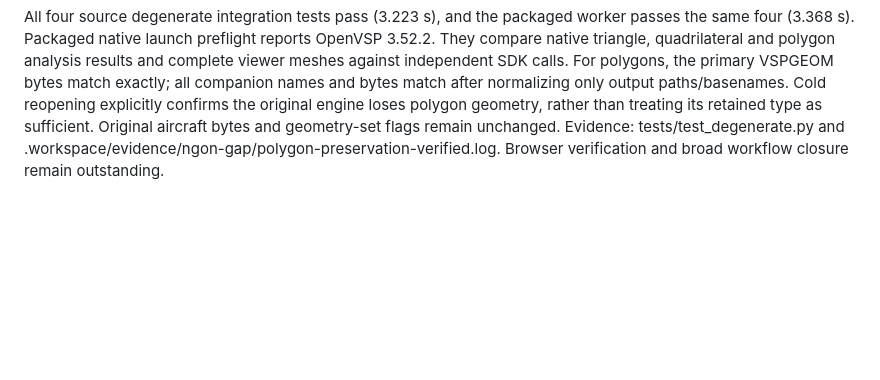
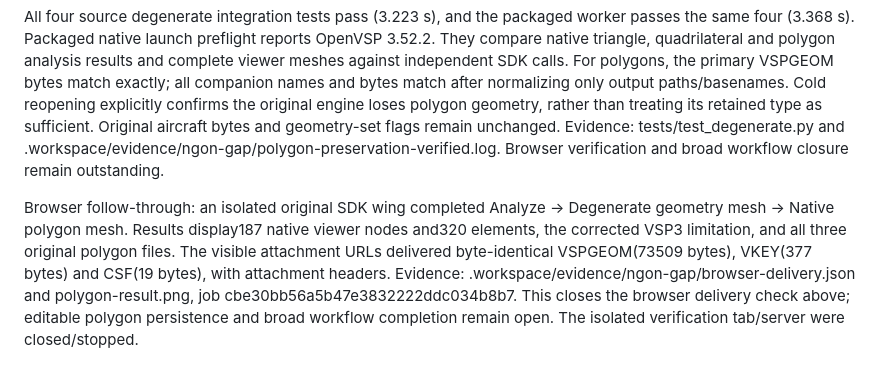
Before and after one commit to LiamMurphy53/OpenVSP-VL, a Markdown page: MODELING_AUDIT.md, the part around the change. Drawn GitHub-style; blank space fills up the shorter version.

Commit message:
Record browser verification of native polygon downloads

```diff
--- a/MODELING_AUDIT.md
+++ b/MODELING_AUDIT.md
@@ -134,3 +134,6 @@ Cold reopening exposed a real limitation in the installed official engine: NGonM
 DegenGeomMesh now exports the live original polygon data through the official VSPGEOM exporter before saving the VSP3. Every native companion file is retained, without guessing its extension. Results identify the polygon export and explain the VSP3 limitation; historical runs without polygon exports instruct rerunning. The existing native Gmsh export supplies the triangulated viewer. This preserves analysis artifacts, but does not provide editable polygon persistence or complete polygon modeling. Those requirements remain open.
 
 All four source degenerate integration tests pass (3.223 s), and the packaged worker passes the same four (3.368 s). Packaged native launch preflight reports OpenVSP 3.52.2. They compare native triangle, quadrilateral and polygon analysis results and complete viewer meshes against independent SDK calls. For polygons, the primary VSPGEOM bytes match exactly; all companion names and bytes match after normalizing only output paths/basenames. Cold reopening explicitly confirms the original engine loses polygon geometry, rather than treating its retained type as sufficient. Original aircraft bytes and geometry-set flags remain unchanged. Evidence: tests/test_degenerate.py and .workspace/evidence/ngon-gap/polygon-preservation-verified.log. Browser verification and broad workflow closure remain outstanding.
+
+
+Browser follow-through: an isolated original SDK wing completed Analyze → Degenerate geometry mesh → Native polygon mesh. Results display187 native viewer nodes and320 elements, the corrected VSP3 limitation, and all three original polygon files. The visible attachment URLs delivered byte-identical VSPGEOM(73509 bytes), VKEY(377 bytes) and CSF(19 bytes), with attachment headers. Evidence: .workspace/evidence/ngon-gap/browser-delivery.json and polygon-result.png, job cbe30bb56a5b47e3832222ddc034b8b7. This closes the browser delivery check above; editable polygon persistence and broad workflow completion remain open. The isolated verification tab/server were closed/stopped.
```
